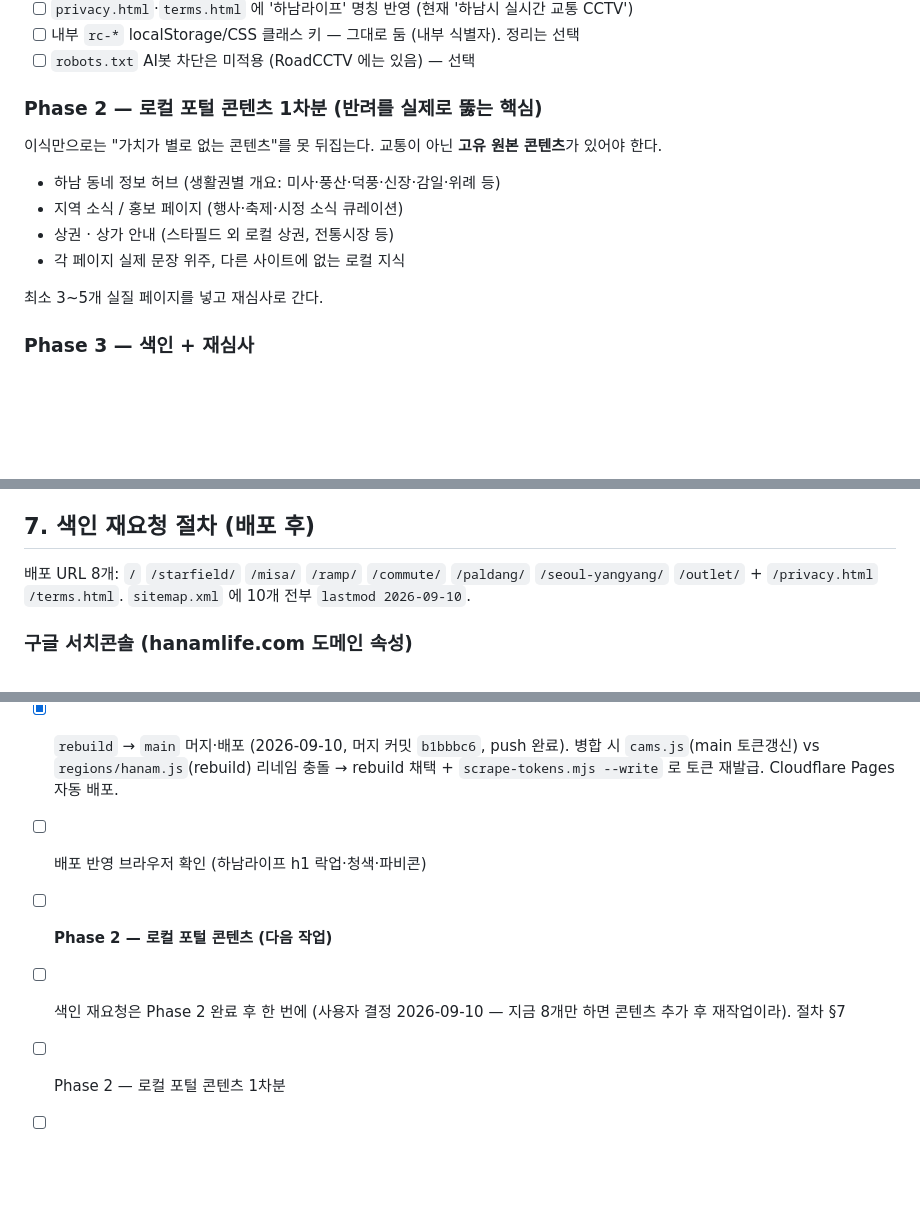
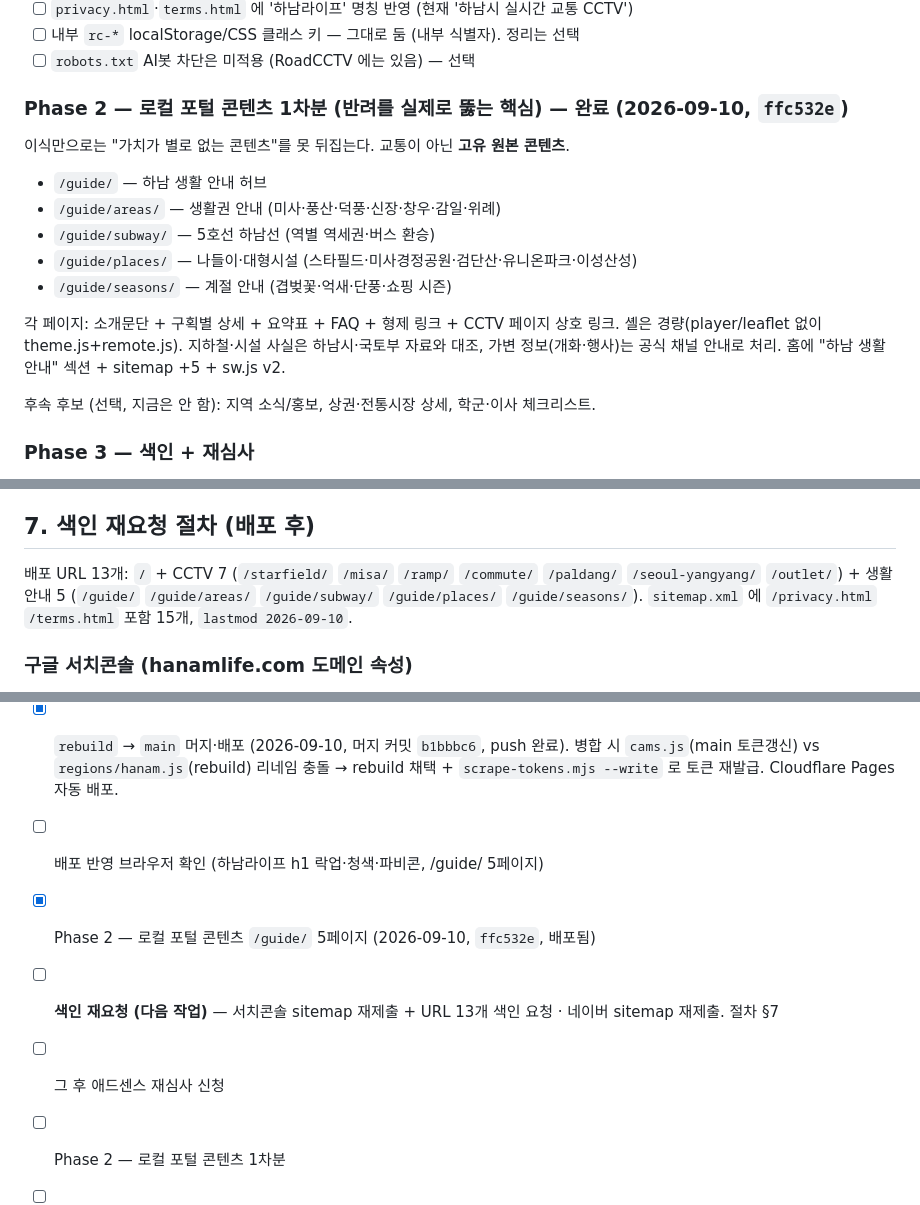
Before and after one commit to ozzywow/hanam, a Markdown page: notes/two-site-strategy.md, 3 parts joined by grey strips. Rendered like a GitHub page; blank space fills up the shorter version.

Commit message:
[문서] Phase 2 완료 반영 — /guide/ 5페이지, 다음은 색인 재요청
Co-Authored-By: Claude Sonnet 5 <noreply@anthropic.com>

```diff
--- a/notes/two-site-strategy.md
+++ b/notes/two-site-strategy.md
@@ -141,16 +141,21 @@
 - [ ] 내부 `rc-*` localStorage/CSS 클래스 키 — 그대로 둠 (내부 식별자). 정리는 선택
 - [ ] `robots.txt` AI봇 차단은 미적용 (RoadCCTV 에는 있음) — 선택
 
-### Phase 2 — 로컬 포털 콘텐츠 1차분 (반려를 실제로 뚫는 핵심)
+### Phase 2 — 로컬 포털 콘텐츠 1차분 (반려를 실제로 뚫는 핵심) — 완료 (2026-09-10, `ffc532e`)
 
-이식만으로는 "가치가 별로 없는 콘텐츠"를 못 뒤집는다. 교통이 아닌 **고유 원본 콘텐츠**가 있어야 한다.
+이식만으로는 "가치가 별로 없는 콘텐츠"를 못 뒤집는다. 교통이 아닌 **고유 원본 콘텐츠**.
 
-- 하남 동네 정보 허브 (생활권별 개요: 미사·풍산·덕풍·신장·감일·위례 등)
-- 지역 소식 / 홍보 페이지 (행사·축제·시정 소식 큐레이션)
-- 상권 · 상가 안내 (스타필드 외 로컬 상권, 전통시장 등)
-- 각 페이지 실제 문장 위주, 다른 사이트에 없는 로컬 지식
+- `/guide/` — 하남 생활 안내 허브
+- `/guide/areas/` — 생활권 안내 (미사·풍산·덕풍·신장·창우·감일·위례)
+- `/guide/subway/` — 5호선 하남선 (역별 역세권·버스 환승)
+- `/guide/places/` — 나들이·대형시설 (스타필드·미사경정공원·검단산·유니온파크·이성산성)
+- `/guide/seasons/` — 계절 안내 (겹벚꽃·억새·단풍·쇼핑 시즌)
 
-최소 3~5개 실질 페이지를 넣고 재심사로 간다.
+각 페이지: 소개문단 + 구획별 상세 + 요약표 + FAQ + 형제 링크 + CCTV 페이지 상호 링크.
+셸은 경량(player/leaflet 없이 theme.js+remote.js). 지하철·시설 사실은 하남시·국토부 자료와 대조,
+가변 정보(개화·행사)는 공식 채널 안내로 처리. 홈에 "하남 생활 안내" 섹션 + sitemap +5 + sw.js v2.
+
+후속 후보 (선택, 지금은 안 함): 지역 소식/홍보, 상권·전통시장 상세, 학군·이사 체크리스트.
 
 ### Phase 3 — 색인 + 재심사
 
@@ -166,7 +171,7 @@
 
 ## 7. 색인 재요청 절차 (배포 후)
 
-배포 URL 8개: `/` `/starfield/` `/misa/` `/ramp/` `/commute/` `/paldang/` `/seoul-yangyang/` `/outlet/` + `/privacy.html` `/terms.html`. `sitemap.xml` 에 10개 전부 `lastmod 2026-09-10`.
+배포 URL 13개: `/` + CCTV 7 (`/starfield/` `/misa/` `/ramp/` `/commute/` `/paldang/` `/seoul-yangyang/` `/outlet/`) + 생활 안내 5 (`/guide/` `/guide/areas/` `/guide/subway/` `/guide/places/` `/guide/seasons/`). `sitemap.xml` 에 `/privacy.html` `/terms.html` 포함 15개, `lastmod 2026-09-10`.
 
 ### 구글 서치콘솔 (hanamlife.com 도메인 속성)
 1. **Sitemaps** (좌측 "색인 생성 > Sitemaps") → "새 사이트맵 추가"에 `sitemap.xml` 입력 → 제출. 이미 있으면 그대로 두고 상태가 "성공"인지 확인 (구글이 주기적으로 재읽음).
@@ -199,9 +204,10 @@
 - [x] Phase 1 — 이식 + 브랜딩 복구 (2026-09-10, 브랜치 `rebuild`, `bd6741f`). 로컬 검증 통과. 상세는 §4 Phase 1 진행 기록
 - [x] 브랜드 마크 확정 (2026-09-10, `aa963fa`) — 방향 A(맵타일+청색핀+돋보기) 기본 = 헤더 락업·og.png / 방향 D(미니멀 모노그램) = favicon.svg·PWA 아이콘·apple-touch. 시안 캔버스: 아티팩트 `하남라이프 브랜드 마크`
 - [x] `rebuild` → `main` 머지·배포 (2026-09-10, 머지 커밋 `b1bbbc6`, push 완료). 병합 시 `cams.js`(main 토큰갱신) vs `regions/hanam.js`(rebuild) 리네임 충돌 → rebuild 채택 + `scrape-tokens.mjs --write` 로 토큰 재발급. Cloudflare Pages 자동 배포.
-- [ ] 배포 반영 브라우저 확인 (하남라이프 h1 락업·청색·파비콘)
-- [ ] **Phase 2 — 로컬 포털 콘텐츠 (다음 작업)**
-- [ ] 색인 재요청은 Phase 2 완료 후 한 번에 (사용자 결정 2026-09-10 — 지금 8개만 하면 콘텐츠 추가 후 재작업이라). 절차 §7
+- [ ] 배포 반영 브라우저 확인 (하남라이프 h1 락업·청색·파비콘, /guide/ 5페이지)
+- [x] Phase 2 — 로컬 포털 콘텐츠 `/guide/` 5페이지 (2026-09-10, `ffc532e`, 배포됨)
+- [ ] **색인 재요청 (다음 작업)** — 서치콘솔 sitemap 재제출 + URL 13개 색인 요청 · 네이버 sitemap 재제출. 절차 §7
+- [ ] 그 후 애드센스 재심사 신청
 - [ ] Phase 2 — 로컬 포털 콘텐츠 1차분
 - [ ] Phase 3 — 색인 + 재심사
 - [ ] Phase 4 — roadcctv.com canonical 정리
```
